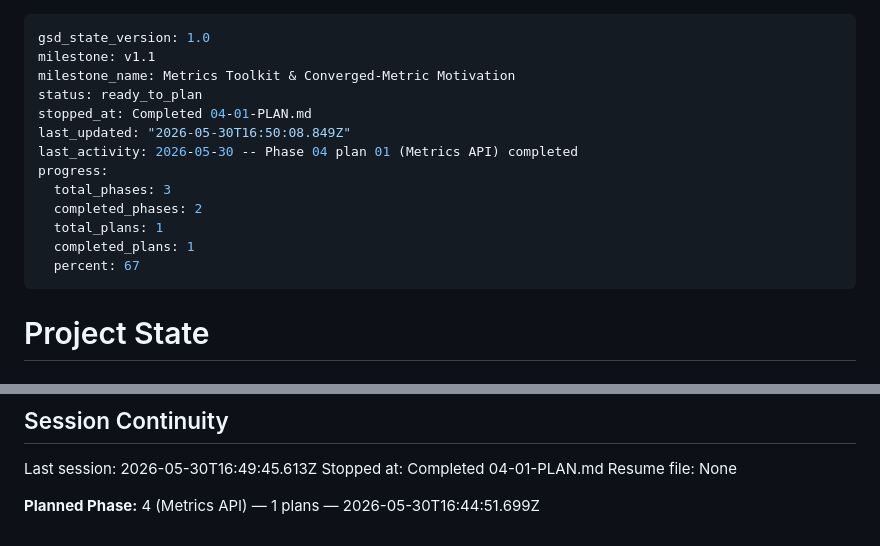
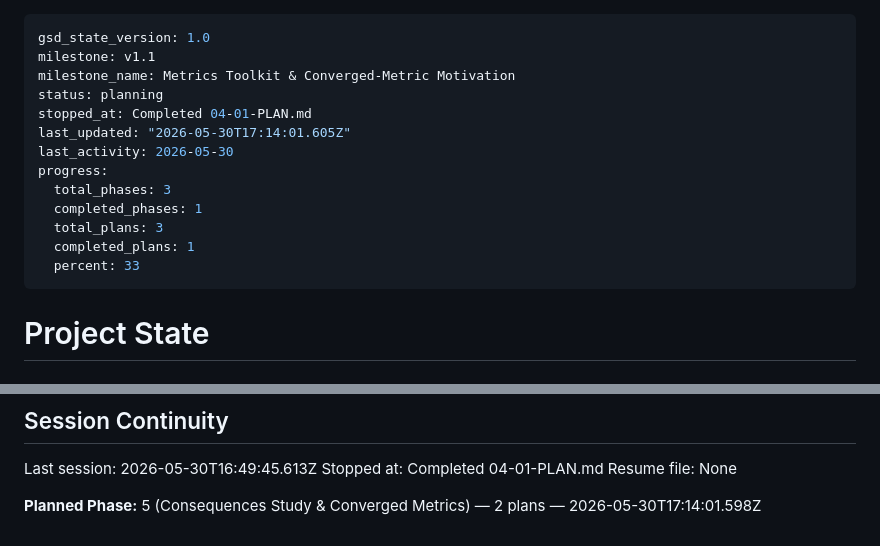
Before and after one commit to SoftHeinrich/transarc-emp, a Markdown page: .planning/STATE.md, 2 parts joined by grey strips. Rendered like a GitHub page.

Commit message:
docs(05): plan Consequences Study & Converged Metrics (2 plans, 2 waves)

```diff
--- a/.planning/STATE.md
+++ b/.planning/STATE.md
@@ -2,16 +2,16 @@
 gsd_state_version: 1.0
 milestone: v1.1
 milestone_name: Metrics Toolkit & Converged-Metric Motivation
-status: ready_to_plan
+status: planning
 stopped_at: Completed 04-01-PLAN.md
-last_updated: "2026-05-30T16:50:08.849Z"
-last_activity: 2026-05-30 -- Phase 04 plan 01 (Metrics API) completed
+last_updated: "2026-05-30T17:14:01.605Z"
+last_activity: 2026-05-30
 progress:
   total_phases: 3
-  completed_phases: 2
-  total_plans: 1
+  completed_phases: 1
+  total_plans: 3
   completed_plans: 1
-  percent: 67
+  percent: 33
 ---
 
 # Project State
@@ -95,4 +95,4 @@ Last session: 2026-05-30T16:49:45.613Z
 Stopped at: Completed 04-01-PLAN.md
 Resume file: None
 
-**Planned Phase:** 4 (Metrics API) — 1 plans — 2026-05-30T16:44:51.699Z
+**Planned Phase:** 5 (Consequences Study & Converged Metrics) — 2 plans — 2026-05-30T17:14:01.598Z
```
Also changed, not shown: 1 other file.
